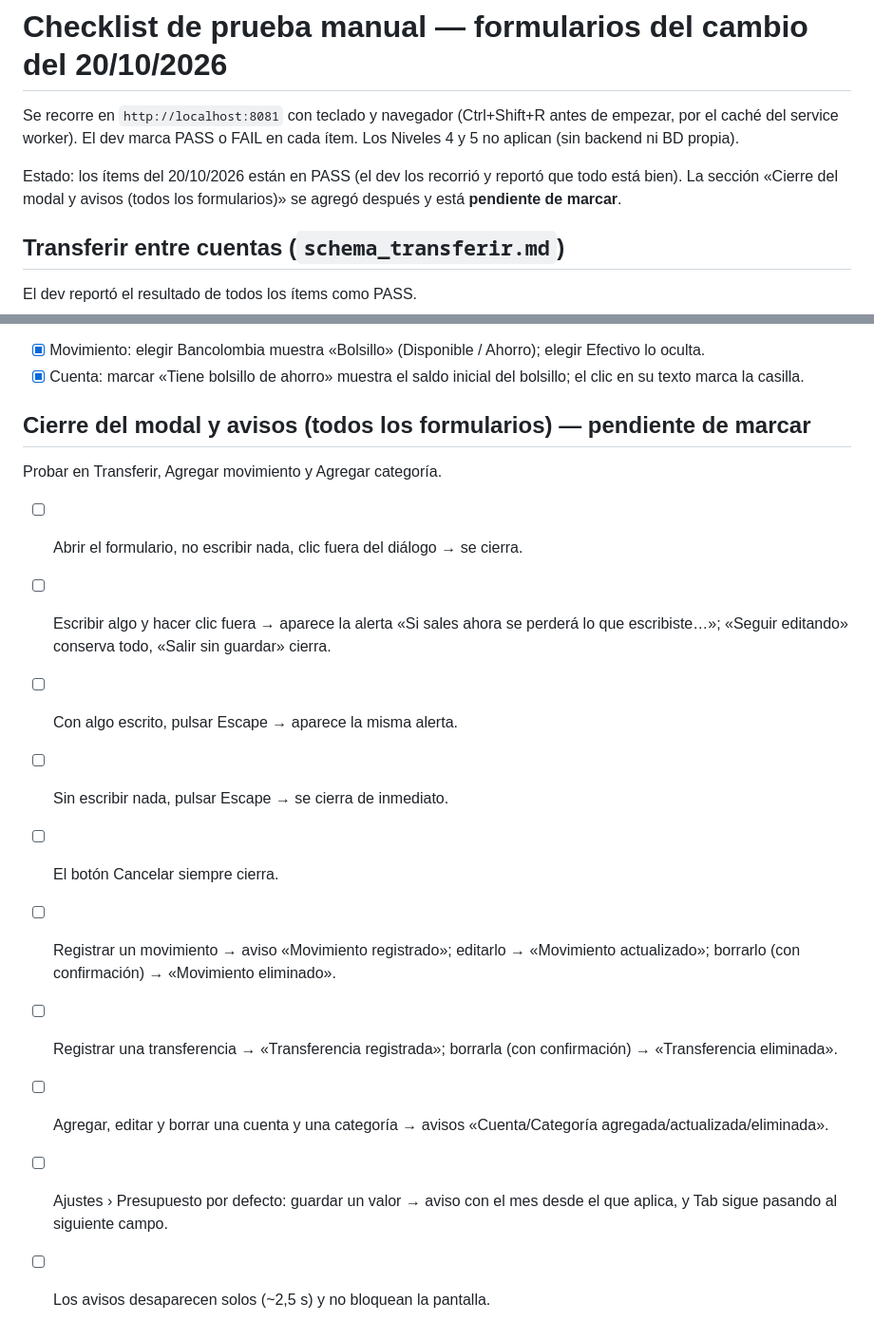
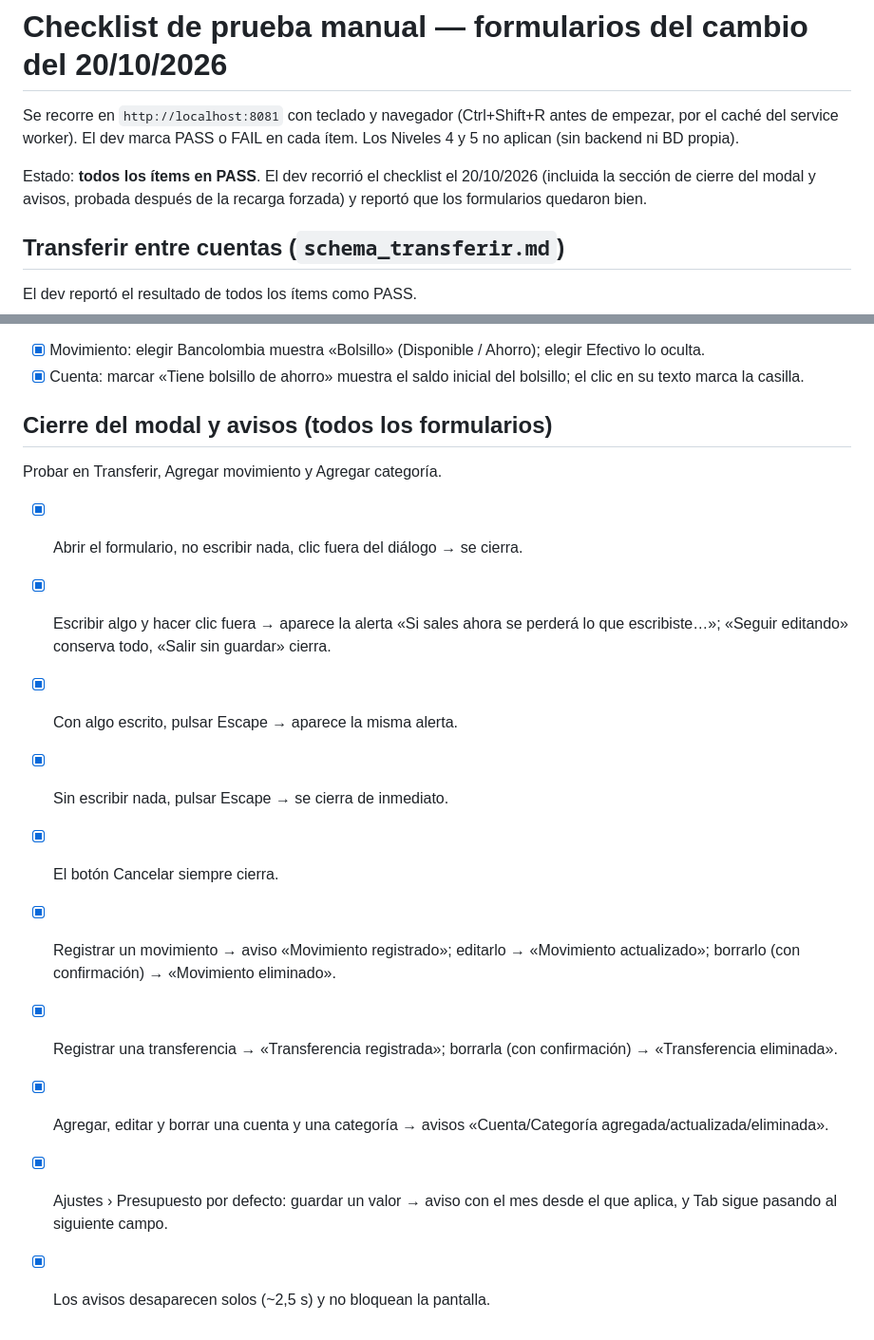
Before and after one commit to DanielGalvis-Dev/mis-finanzas, a Markdown page: schemas/checklist_prueba_manual.md, 2 parts joined by grey strips. Shown at 95% size. GitHub-like rendering.

Commit message:
Checklist de prueba manual: sección de modal y avisos recorrida por el dev, todos en PASS
Co-Authored-By: Claude Sonnet 5.5 <noreply@anthropic.com>
Claude-Session: https://claude.ai/code/session_01MoP6Vayw1T9yPRAsR2uGkh

```diff
--- a/schemas/checklist_prueba_manual.md
+++ b/schemas/checklist_prueba_manual.md
@@ -2,7 +2,7 @@
 
 Se recorre en `http://localhost:8081` con teclado y navegador (Ctrl+Shift+R antes de empezar, por el caché del service worker). El dev marca PASS o FAIL en cada ítem. Los Niveles 4 y 5 no aplican (sin backend ni BD propia).
 
-Estado: los ítems del 20/10/2026 están en PASS (el dev los recorrió y reportó que todo está bien). La sección «Cierre del modal y avisos (todos los formularios)» se agregó después y está **pendiente de marcar**.
+Estado: **todos los ítems en PASS**. El dev recorrió el checklist el 20/10/2026 (incluida la sección de cierre del modal y avisos, probada después de la recarga forzada) y reportó que los formularios quedaron bien.
 
 ## Transferir entre cuentas (`schema_transferir.md`)
 
@@ -39,17 +39,17 @@ El dev reportó el resultado de todos los ítems como PASS.
 - [x] Movimiento: elegir Bancolombia muestra «Bolsillo» (Disponible / Ahorro); elegir Efectivo lo oculta.
 - [x] Cuenta: marcar «Tiene bolsillo de ahorro» muestra el saldo inicial del bolsillo; el clic en su texto marca la casilla.
 
-## Cierre del modal y avisos (todos los formularios) — pendiente de marcar
+## Cierre del modal y avisos (todos los formularios)
 
 Probar en Transferir, Agregar movimiento y Agregar categoría.
 
-- [ ] Abrir el formulario, no escribir nada, clic fuera del diálogo → se cierra.
-- [ ] Escribir algo y hacer clic fuera → aparece la alerta «Si sales ahora se perderá lo que escribiste…»; «Seguir editando» conserva todo, «Salir sin guardar» cierra.
-- [ ] Con algo escrito, pulsar Escape → aparece la misma alerta.
-- [ ] Sin escribir nada, pulsar Escape → se cierra de inmediato.
-- [ ] El botón Cancelar siempre cierra.
-- [ ] Registrar un movimiento → aviso «Movimiento registrado»; editarlo → «Movimiento actualizado»; borrarlo (con confirmación) → «Movimiento eliminado».
-- [ ] Registrar una transferencia → «Transferencia registrada»; borrarla (con confirmación) → «Transferencia eliminada».
-- [ ] Agregar, editar y borrar una cuenta y una categoría → avisos «Cuenta/Categoría agregada/actualizada/eliminada».
-- [ ] Ajustes › Presupuesto por defecto: guardar un valor → aviso con el mes desde el que aplica, y Tab sigue pasando al siguiente campo.
-- [ ] Los avisos desaparecen solos (~2,5 s) y no bloquean la pantalla.
+- [x] Abrir el formulario, no escribir nada, clic fuera del diálogo → se cierra.
+- [x] Escribir algo y hacer clic fuera → aparece la alerta «Si sales ahora se perderá lo que escribiste…»; «Seguir editando» conserva todo, «Salir sin guardar» cierra.
+- [x] Con algo escrito, pulsar Escape → aparece la misma alerta.
+- [x] Sin escribir nada, pulsar Escape → se cierra de inmediato.
+- [x] El botón Cancelar siempre cierra.
+- [x] Registrar un movimiento → aviso «Movimiento registrado»; editarlo → «Movimiento actualizado»; borrarlo (con confirmación) → «Movimiento eliminado».
+- [x] Registrar una transferencia → «Transferencia registrada»; borrarla (con confirmación) → «Transferencia eliminada».
+- [x] Agregar, editar y borrar una cuenta y una categoría → avisos «Cuenta/Categoría agregada/actualizada/eliminada».
+- [x] Ajustes › Presupuesto por defecto: guardar un valor → aviso con el mes desde el que aplica, y Tab sigue pasando al siguiente campo.
+- [x] Los avisos desaparecen solos (~2,5 s) y no bloquean la pantalla.
```
